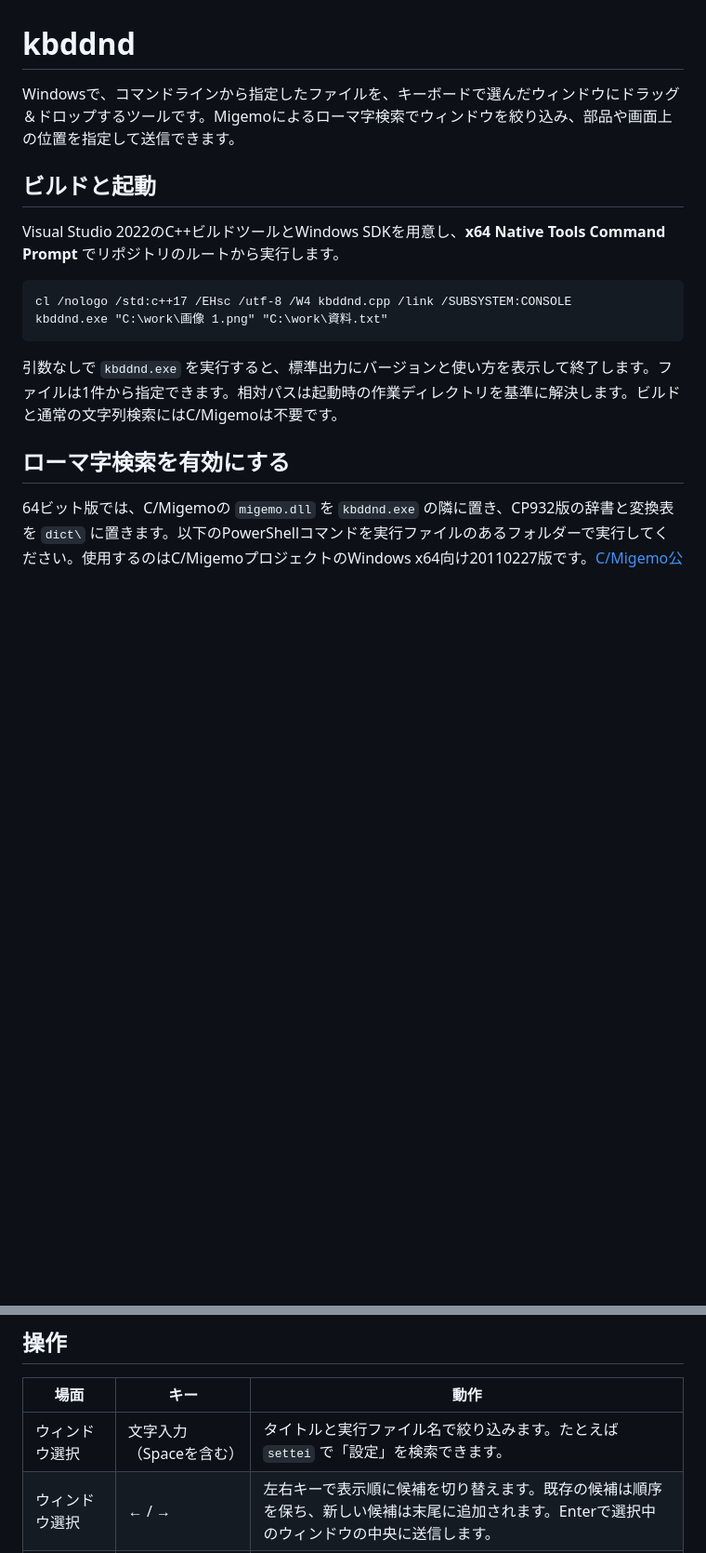
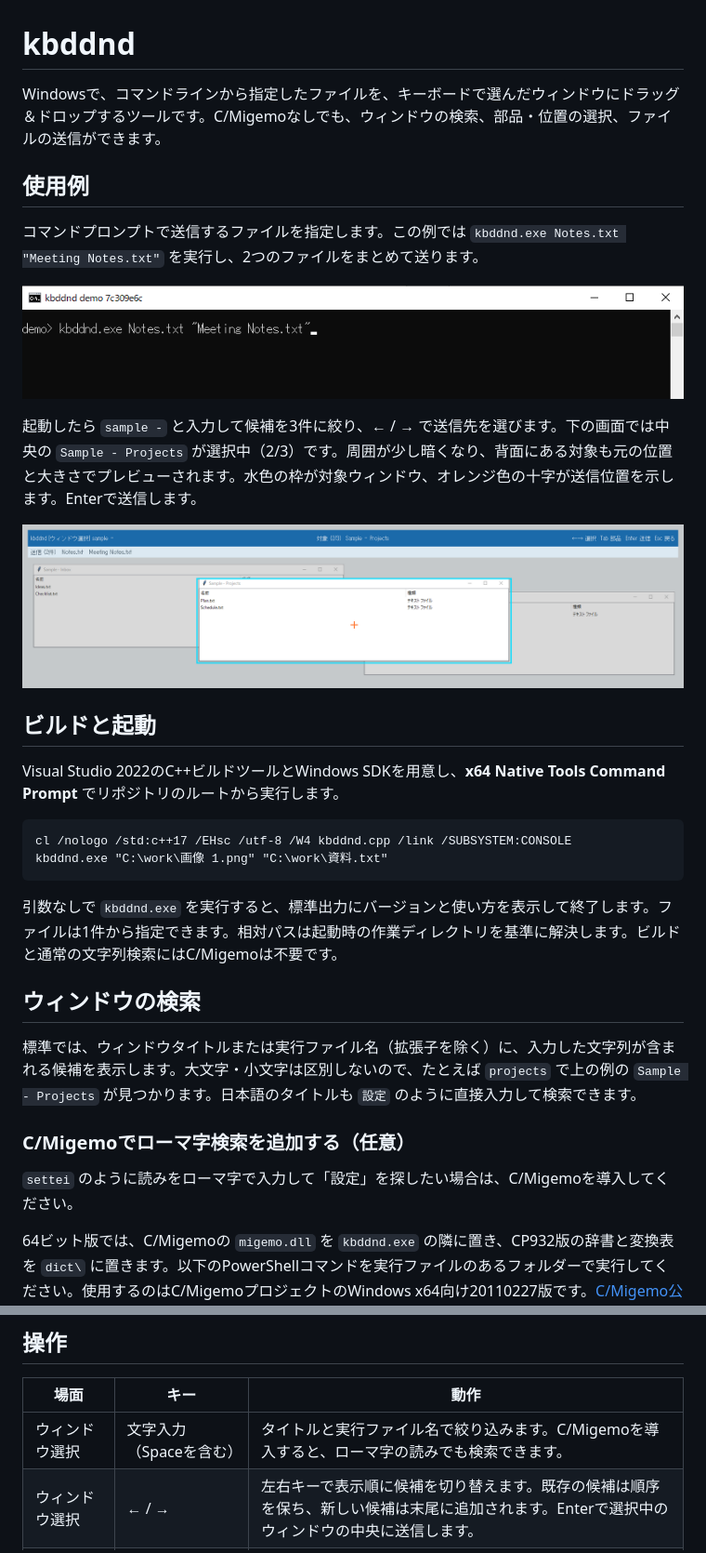
Before and after one commit to panzoux/kbddnd, a Markdown page: readme.md, 2 parts joined by grey strips. Shown at 93% size. GitHub-like rendering; pictures changed too: docs/command-line.png (added), docs/window-selection.png (added); blank space fills up the shorter version.

```diff
--- a/readme.md
+++ b/readme.md
@@ -1,6 +1,16 @@
 # kbddnd
 
-Windowsで、コマンドラインから指定したファイルを、キーボードで選んだウィンドウにドラッグ＆ドロップするツールです。Migemoによるローマ字検索でウィンドウを絞り込み、部品や画面上の位置を指定して送信できます。
+Windowsで、コマンドラインから指定したファイルを、キーボードで選んだウィンドウにドラッグ＆ドロップするツールです。C/Migemoなしでも、ウィンドウの検索、部品・位置の選択、ファイルの送信ができます。
+
+## 使用例
+
+コマンドプロンプトで送信するファイルを指定します。この例では `kbddnd.exe Notes.txt "Meeting Notes.txt"` を実行し、2つのファイルをまとめて送ります。
+
+![Notes.txt と Meeting Notes.txt を引数に指定したコマンドプロンプト](docs/command-line.png)
+
+起動したら `sample -` と入力して候補を3件に絞り、← / → で送信先を選びます。下の画面では中央の `Sample - Projects` が選択中（2/3）です。周囲が少し暗くなり、背面にある対象も元の位置と大きさでプレビューされます。水色の枠が対象ウィンドウ、オレンジ色の十字が送信位置を示します。Enterで送信します。
+
+![Inbox、Projects、Archive の3ウィンドウのうち、中央の Projects に選択枠と十字が表示された画面](docs/window-selection.png)
 
 ## ビルドと起動
 
@@ -13,7 +23,13 @@ kbddnd.exe "C:\work\画像 1.png" "C:\work\資料.txt"
 
 引数なしで `kbddnd.exe` を実行すると、標準出力にバージョンと使い方を表示して終了します。ファイルは1件から指定できます。相対パスは起動時の作業ディレクトリを基準に解決します。ビルドと通常の文字列検索にはC/Migemoは不要です。
 
-## ローマ字検索を有効にする
+## ウィンドウの検索
+
+標準では、ウィンドウタイトルまたは実行ファイル名（拡張子を除く）に、入力した文字列が含まれる候補を表示します。大文字・小文字は区別しないので、たとえば `projects` で上の例の `Sample - Projects` が見つかります。日本語のタイトルも `設定` のように直接入力して検索できます。
+
+### C/Migemoでローマ字検索を追加する（任意）
+
+`settei` のように読みをローマ字で入力して「設定」を探したい場合は、C/Migemoを導入してください。
 
 64ビット版では、C/Migemoの `migemo.dll` を `kbddnd.exe` の隣に置き、CP932版の辞書と変換表を `dict\` に置きます。以下のPowerShellコマンドを実行ファイルのあるフォルダーで実行してください。使用するのはC/MigemoプロジェクトのWindows x64向け20110227版です。[C/Migemo公式サイト](https://www.kaoriya.net/software/cmigemo/)
 
@@ -38,7 +54,7 @@ Copy-Item -Path (Join-Path $src 'dict\cp932\*') -Destination .\dict -ErrorAction
 
 | 場面 | キー | 動作 |
 | --- | --- | --- |
-| ウィンドウ選択 | 文字入力（Spaceを含む） | タイトルと実行ファイル名で絞り込みます。たとえば `settei` で「設定」を検索できます。 |
+| ウィンドウ選択 | 文字入力（Spaceを含む） | タイトルと実行ファイル名で絞り込みます。C/Migemoを導入すると、ローマ字の読みでも検索できます。 |
 | ウィンドウ選択 | ← / → | 左右キーで表示順に候補を切り替えます。既存の候補は順序を保ち、新しい候補は末尾に追加されます。Enterで選択中のウィンドウの中央に送信します。 |
 | ウィンドウ選択 | Backspace / Ctrl+U | 検索文字の末尾を1文字削除 / 全消去します。 |
 | ウィンドウ選択 | Tab | 部品選択に入ります。候補がなければ位置選択に進みます。 |
```
Also changed, not shown: other parts of readme.md (+4 -1 lines), 1 other file.
